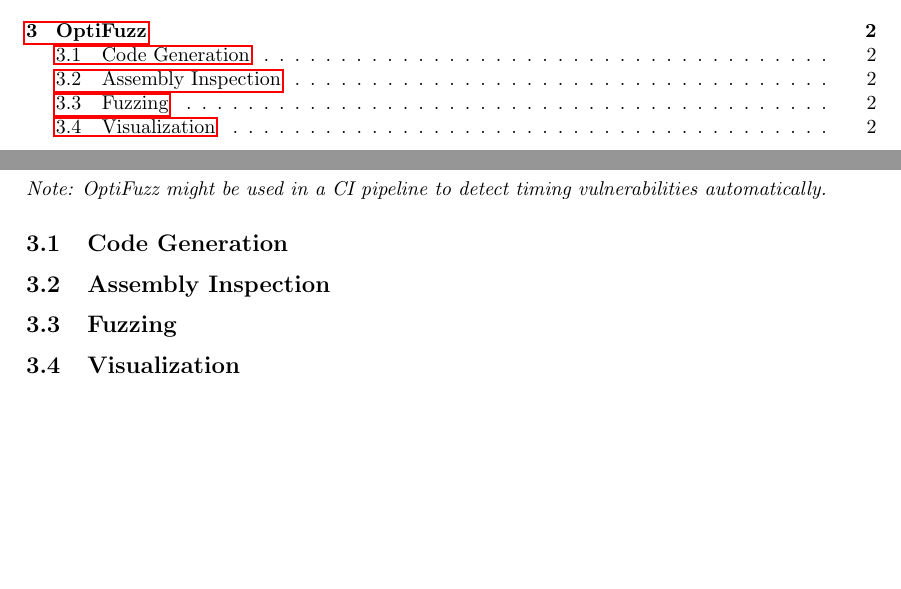
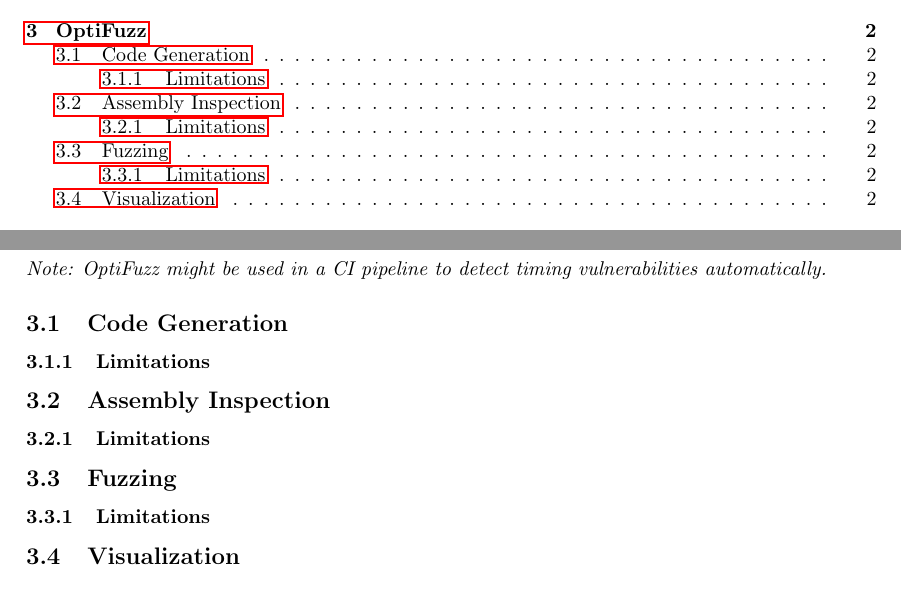
Before and after one commit to anbclausen/optifuzz, a LaTeX paper (paper/master.tex, which reads paper/chapters/optifuzz.tex): two parts of pages 2 and 4 of 6, joined at a grey line, cut so that both start at the same text, the shorter picture padded with empty space. Compiled offline with pdfLaTeX.

Commit message:
added limitation sections to relevant parts

```diff
--- a/paper/chapters/optifuzz.tex
+++ b/paper/chapters/optifuzz.tex
@@ -1,5 +1,8 @@
 \textit{Note: OptiFuzz might be used in a CI pipeline to detect timing vulnerabilities automatically.}
 \subsection{Code Generation}
+\subsubsection{Limitations}
 \subsection{Assembly Inspection}
+\subsubsection{Limitations}
 \subsection{Fuzzing}
+\subsubsection{Limitations}
 \subsection{Visualization}
```
Also changed, not shown: paper/master.pdf.
